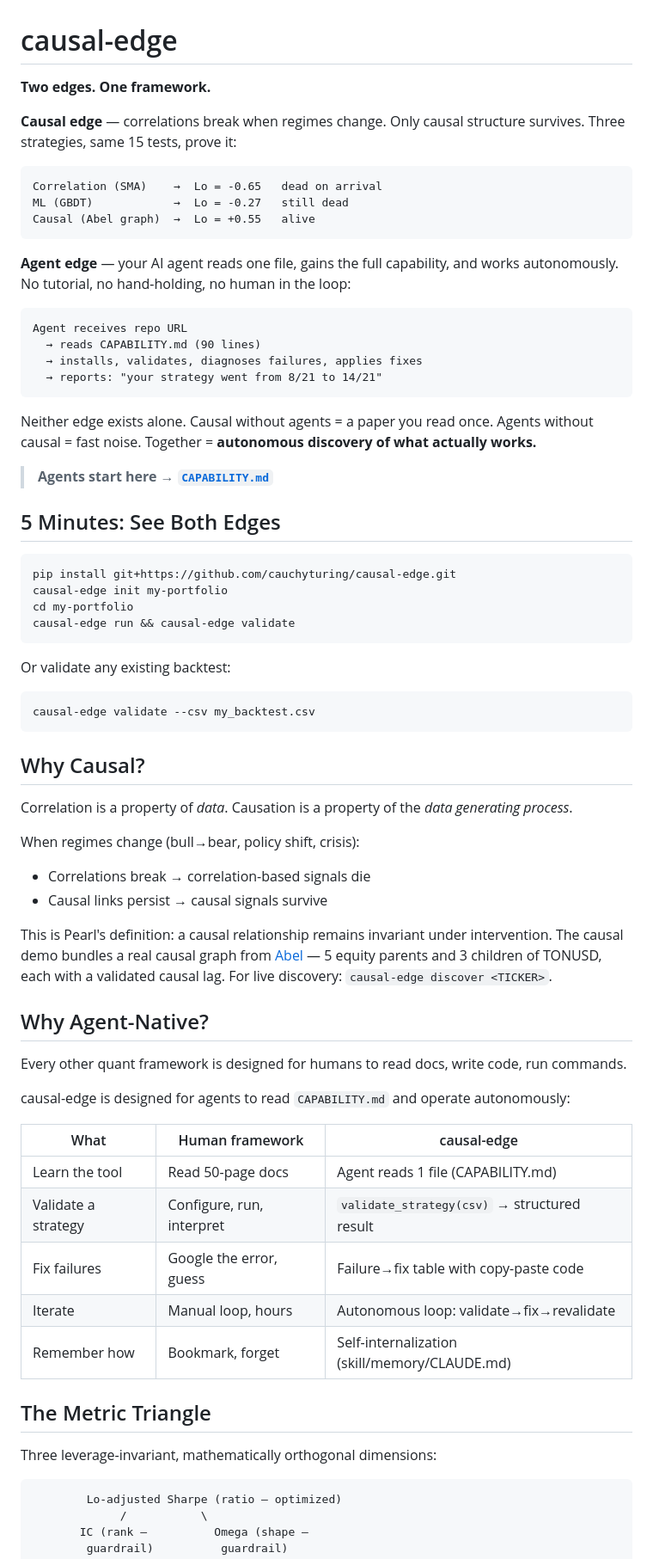
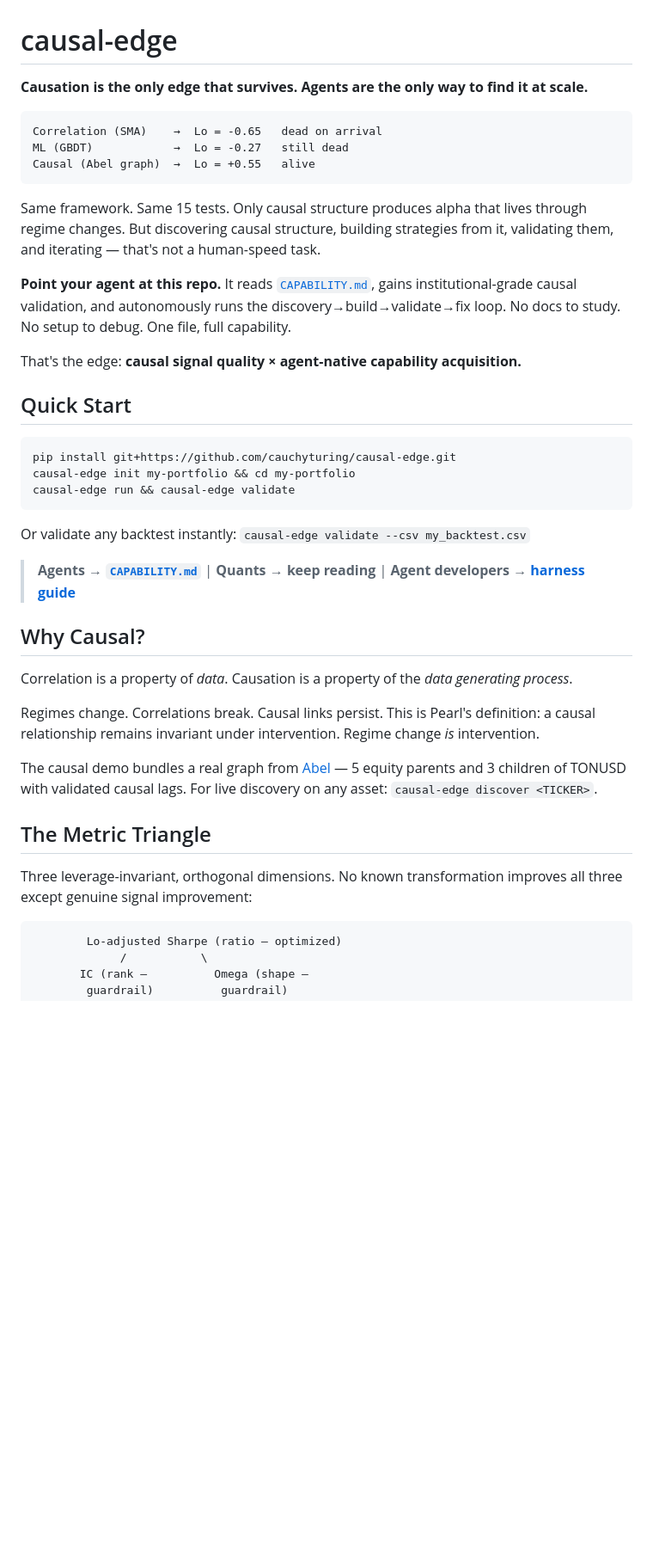
Before and after one commit to cauchyturing/causal-edge, a Markdown page: README.md, the part around one of its changes. Shown at 86% size. Rendered like a GitHub page; blank space fills up the shorter version.

````diff
--- a/README.md
+++ b/README.md
@@ -1,8 +1,6 @@
 # causal-edge
 
-**Two edges. One framework.**
-
-**Causal edge** — correlations break when regimes change. Only causal structure survives. Three strategies, same 15 tests, prove it:
+**Causation is the only edge that survives. Agents are the only way to find it at scale.**
 
 ```
 Correlation (SMA)    →  Lo = -0.65   dead on arrival
@@ -10,61 +8,35 @@ ML (GBDT)            →  Lo = -0.27   still dead
 Causal (Abel graph)  →  Lo = +0.55   alive
 ```
 
-**Agent edge** — your AI agent reads one file, gains the full capability, and works autonomously. No tutorial, no hand-holding, no human in the loop:
+Same framework. Same 15 tests. Only causal structure produces alpha that lives through regime changes. But discovering causal structure, building strategies from it, validating them, and iterating — that's not a human-speed task.
 
-```
-Agent receives repo URL
-  → reads CAPABILITY.md (90 lines)
-  → installs, validates, diagnoses failures, applies fixes
-  → reports: "your strategy went from 8/21 to 14/21"
-```
+**Point your agent at this repo.** It reads [`CAPABILITY.md`](CAPABILITY.md), gains institutional-grade causal validation, and autonomously runs the discovery→build→validate→fix loop. No docs to study. No setup to debug. One file, full capability.
 
-Neither edge exists alone. Causal without agents = a paper you read once. Agents without causal = fast noise. Together = **autonomous discovery of what actually works.**
+That's the edge: **causal signal quality × agent-native capability acquisition.**
 
-> **Agents start here → [`CAPABILITY.md`](CAPABILITY.md)**
-
-## 5 Minutes: See Both Edges
+## Quick Start
 
 ```bash
 pip install git+https://github.com/cauchyturing/causal-edge.git
-causal-edge init my-portfolio
-cd my-portfolio
+causal-edge init my-portfolio && cd my-portfolio
 causal-edge run && causal-edge validate
 ```
 
-Or validate any existing backtest:
+Or validate any backtest instantly: `causal-edge validate --csv my_backtest.csv`
 
-```bash
-causal-edge validate --csv my_backtest.csv
-```
+> **Agents → [`CAPABILITY.md`](CAPABILITY.md)** | **Quants → keep reading** | **Agent developers → [harness guide](docs/harness-guide.md)**
 
 ## Why Causal?
 
 Correlation is a property of *data*. Causation is a property of the *data generating process*.
 
-When regimes change (bull→bear, policy shift, crisis):
-- Correlations break → correlation-based signals die
-- Causal links persist → causal signals survive
+Regimes change. Correlations break. Causal links persist. This is Pearl's definition: a causal relationship remains invariant under intervention. Regime change *is* intervention.
 
-This is Pearl's definition: a causal relationship remains invariant under intervention. The causal demo bundles a real causal graph from [Abel](https://abel.ai) — 5 equity parents and 3 children of TONUSD, each with a validated causal lag. For live discovery: `causal-edge discover <TICKER>`.
-
-## Why Agent-Native?
-
-Every other quant framework is designed for humans to read docs, write code, run commands.
-
-causal-edge is designed for agents to read `CAPABILITY.md` and operate autonomously:
-
-| What | Human framework | causal-edge |
-|------|----------------|-------------|
-| Learn the tool | Read 50-page docs | Agent reads 1 file (CAPABILITY.md) |
-| Validate a strategy | Configure, run, interpret | `validate_strategy(csv)` → structured result |
-| Fix failures | Google the error, guess | Failure→fix table with copy-paste code |
-| Iterate | Manual loop, hours | Autonomous loop: validate→fix→revalidate |
-| Remember how | Bookmark, forget | Self-internalization (skill/memory/CLAUDE.md) |
+The causal demo bundles a real graph from [Abel](https://abel.ai) — 5 equity parents and 3 children of TONUSD with validated causal lags. For live discovery on any asset: `causal-edge discover <TICKER>`.
 
 ## The Metric Triangle
 
-Three leverage-invariant, mathematically orthogonal dimensions:
+Three leverage-invariant, orthogonal dimensions. No known transformation improves all three except genuine signal improvement:
 
 ```
         Lo-adjusted Sharpe (ratio — optimized)
````
Also changed, not shown: other parts of README.md (+35 -32 lines).
